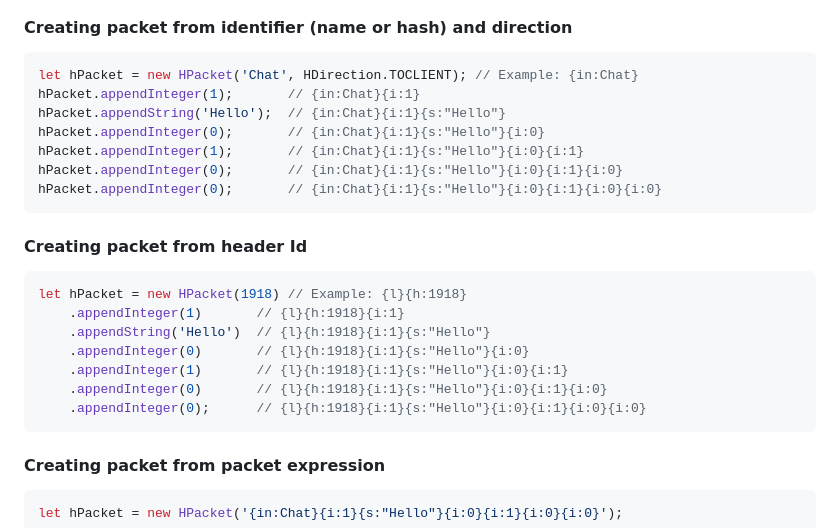
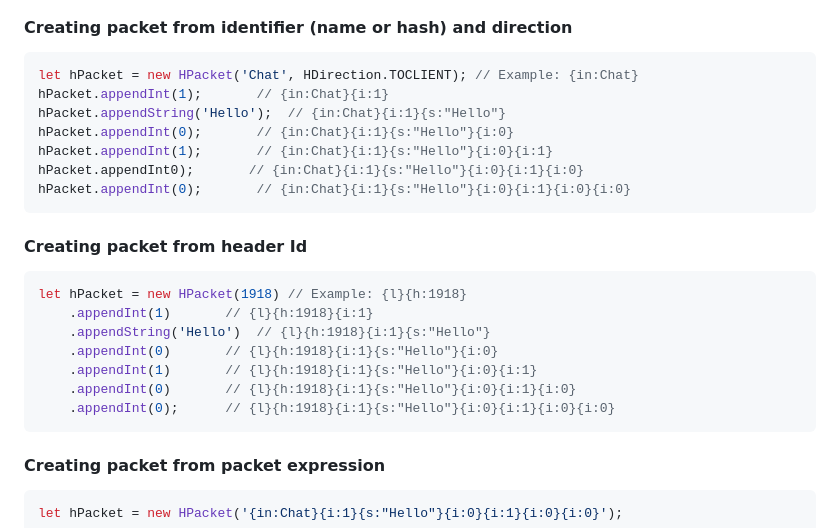
Before and after one commit to WiredSpast/G-Node, a Markdown page: README.md, the part around the change. GitHub-like rendering.

````diff
--- a/README.md
+++ b/README.md
@@ -128,22 +128,22 @@ let bubble = vars[3];
 #### Creating packet from identifier (name or hash) and direction
 ```js
 let hPacket = new HPacket('Chat', HDirection.TOCLIENT); // Example: {in:Chat}
-hPacket.appendInteger(1);       // {in:Chat}{i:1}
+hPacket.appendInt(1);       // {in:Chat}{i:1}
 hPacket.appendString('Hello');  // {in:Chat}{i:1}{s:"Hello"}
-hPacket.appendInteger(0);       // {in:Chat}{i:1}{s:"Hello"}{i:0}
-hPacket.appendInteger(1);       // {in:Chat}{i:1}{s:"Hello"}{i:0}{i:1}
-hPacket.appendInteger(0);       // {in:Chat}{i:1}{s:"Hello"}{i:0}{i:1}{i:0}
-hPacket.appendInteger(0);       // {in:Chat}{i:1}{s:"Hello"}{i:0}{i:1}{i:0}{i:0}
+hPacket.appendInt(0);       // {in:Chat}{i:1}{s:"Hello"}{i:0}
+hPacket.appendInt(1);       // {in:Chat}{i:1}{s:"Hello"}{i:0}{i:1}
+hPacket.appendInt0);       // {in:Chat}{i:1}{s:"Hello"}{i:0}{i:1}{i:0}
+hPacket.appendInt(0);       // {in:Chat}{i:1}{s:"Hello"}{i:0}{i:1}{i:0}{i:0}
 ```
 #### Creating packet from header Id
 ```js
 let hPacket = new HPacket(1918) // Example: {l}{h:1918}
-    .appendInteger(1)       // {l}{h:1918}{i:1}
+    .appendInt(1)       // {l}{h:1918}{i:1}
     .appendString('Hello')  // {l}{h:1918}{i:1}{s:"Hello"}
-    .appendInteger(0)       // {l}{h:1918}{i:1}{s:"Hello"}{i:0}
-    .appendInteger(1)       // {l}{h:1918}{i:1}{s:"Hello"}{i:0}{i:1}
-    .appendInteger(0)       // {l}{h:1918}{i:1}{s:"Hello"}{i:0}{i:1}{i:0}
-    .appendInteger(0);      // {l}{h:1918}{i:1}{s:"Hello"}{i:0}{i:1}{i:0}{i:0}
+    .appendInt(0)       // {l}{h:1918}{i:1}{s:"Hello"}{i:0}
+    .appendInt(1)       // {l}{h:1918}{i:1}{s:"Hello"}{i:0}{i:1}
+    .appendInt(0)       // {l}{h:1918}{i:1}{s:"Hello"}{i:0}{i:1}{i:0}
+    .appendInt(0);      // {l}{h:1918}{i:1}{s:"Hello"}{i:0}{i:1}{i:0}{i:0}
 ```
 #### Creating packet from packet expression
 ```js
````
